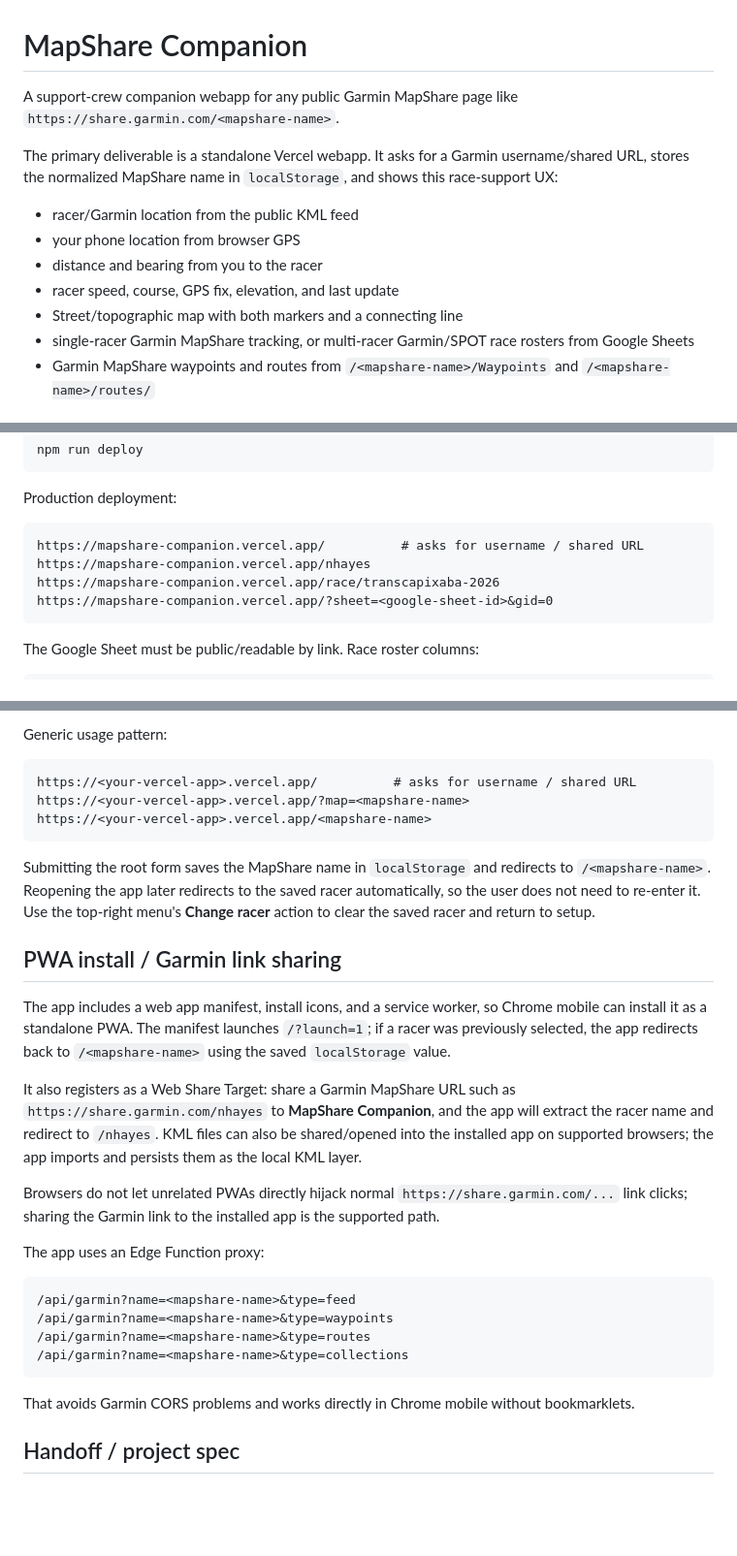
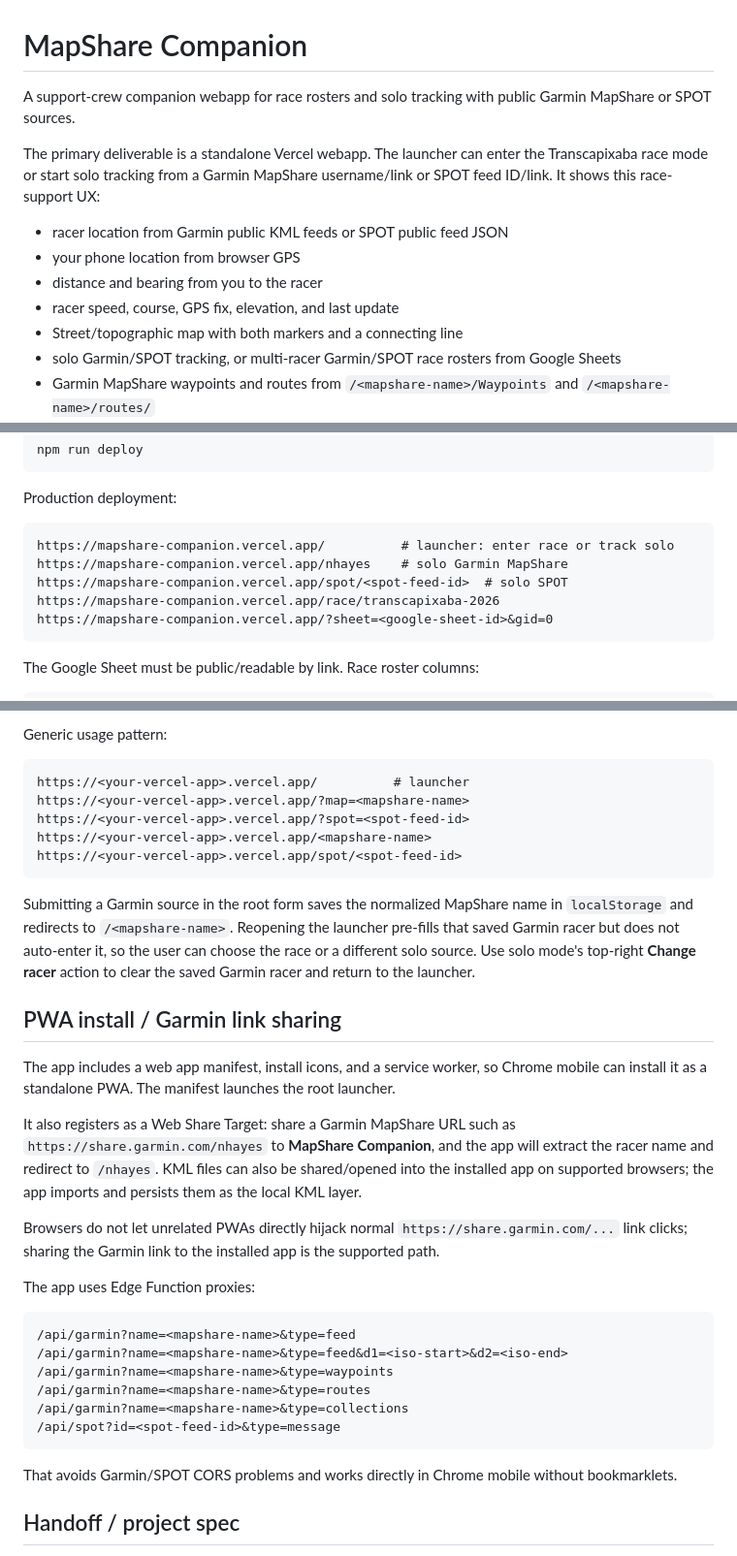
Before and after one commit to tomyo/mapshare-companion, a Markdown page: README.md, 3 parts joined by grey strips. Shown at 97% size. Drawn GitHub-style; blank space fills up the shorter version.

Commit message:
docs: update launcher and source support

````diff
--- a/README.md
+++ b/README.md
@@ -1,15 +1,15 @@
 # MapShare Companion
 
-A support-crew companion webapp for any public Garmin MapShare page like `https://share.garmin.com/<mapshare-name>`.
+A support-crew companion webapp for race rosters and solo tracking with public Garmin MapShare or SPOT sources.
 
-The primary deliverable is a standalone Vercel webapp. It asks for a Garmin username/shared URL, stores the normalized MapShare name in `localStorage`, and shows this race-support UX:
+The primary deliverable is a standalone Vercel webapp. The launcher can enter the Transcapixaba race mode or start solo tracking from a Garmin MapShare username/link or SPOT feed ID/link. It shows this race-support UX:
 
-- racer/Garmin location from the public KML feed
+- racer location from Garmin public KML feeds or SPOT public feed JSON
 - your phone location from browser GPS
 - distance and bearing from you to the racer
 - racer speed, course, GPS fix, elevation, and last update
 - Street/topographic map with both markers and a connecting line
-- single-racer Garmin MapShare tracking, or multi-racer Garmin/SPOT race rosters from Google Sheets
+- solo Garmin/SPOT tracking, or multi-racer Garmin/SPOT race rosters from Google Sheets
 - Garmin MapShare waypoints and routes from `/<mapshare-name>/Waypoints` and `/<mapshare-name>/routes/`
 - any track/history points present in the public KML feed
 - quick header refresh button plus controls for Fit both, Racer, Me, Street/Topo map toggle, and Hide/Show KML
@@ -53,8 +53,9 @@ npm run deploy
 Production deployment:
 
 ```text
-https://mapshare-companion.vercel.app/          # asks for username / shared URL
-https://mapshare-companion.vercel.app/nhayes
+https://mapshare-companion.vercel.app/          # launcher: enter race or track solo
+https://mapshare-companion.vercel.app/nhayes    # solo Garmin MapShare
+https://mapshare-companion.vercel.app/spot/<spot-feed-id>  # solo SPOT
 https://mapshare-companion.vercel.app/race/transcapixaba-2026
 https://mapshare-companion.vercel.app/?sheet=<google-sheet-id>&gid=0
 ```
@@ -70,31 +71,35 @@ Name | GarminLink | SPOT | GsmLink | FlymasterLink | UseMapFeatures | Notes
 Generic usage pattern:
 
 ```text
-https://<your-vercel-app>.vercel.app/          # asks for username / shared URL
+https://<your-vercel-app>.vercel.app/          # launcher
 https://<your-vercel-app>.vercel.app/?map=<mapshare-name>
+https://<your-vercel-app>.vercel.app/?spot=<spot-feed-id>
 https://<your-vercel-app>.vercel.app/<mapshare-name>
+https://<your-vercel-app>.vercel.app/spot/<spot-feed-id>
 ```
 
-Submitting the root form saves the MapShare name in `localStorage` and redirects to `/<mapshare-name>`. Reopening the app later redirects to the saved racer automatically, so the user does not need to re-enter it. Use the top-right menu's **Change racer** action to clear the saved racer and return to setup.
+Submitting a Garmin source in the root form saves the normalized MapShare name in `localStorage` and redirects to `/<mapshare-name>`. Reopening the launcher pre-fills that saved Garmin racer but does not auto-enter it, so the user can choose the race or a different solo source. Use solo mode's top-right **Change racer** action to clear the saved Garmin racer and return to the launcher.
 
 ## PWA install / Garmin link sharing
 
-The app includes a web app manifest, install icons, and a service worker, so Chrome mobile can install it as a standalone PWA. The manifest launches `/?launch=1`; if a racer was previously selected, the app redirects back to `/<mapshare-name>` using the saved `localStorage` value.
+The app includes a web app manifest, install icons, and a service worker, so Chrome mobile can install it as a standalone PWA. The manifest launches the root launcher.
 
 It also registers as a Web Share Target: share a Garmin MapShare URL such as `https://share.garmin.com/nhayes` to **MapShare Companion**, and the app will extract the racer name and redirect to `/nhayes`. KML files can also be shared/opened into the installed app on supported browsers; the app imports and persists them as the local KML layer.
 
 Browsers do not let unrelated PWAs directly hijack normal `https://share.garmin.com/...` link clicks; sharing the Garmin link to the installed app is the supported path.
 
-The app uses an Edge Function proxy:
+The app uses Edge Function proxies:
 
 ```text
 /api/garmin?name=<mapshare-name>&type=feed
+/api/garmin?name=<mapshare-name>&type=feed&d1=<iso-start>&d2=<iso-end>
 /api/garmin?name=<mapshare-name>&type=waypoints
 /api/garmin?name=<mapshare-name>&type=routes
 /api/garmin?name=<mapshare-name>&type=collections
+/api/spot?id=<spot-feed-id>&type=message
 ```
 
-That avoids Garmin CORS problems and works directly in Chrome mobile without bookmarklets.
+That avoids Garmin/SPOT CORS problems and works directly in Chrome mobile without bookmarklets.
 
 ## Handoff / project spec
 
````
Also changed, not shown: other parts of README.md (+2 -2 lines).
